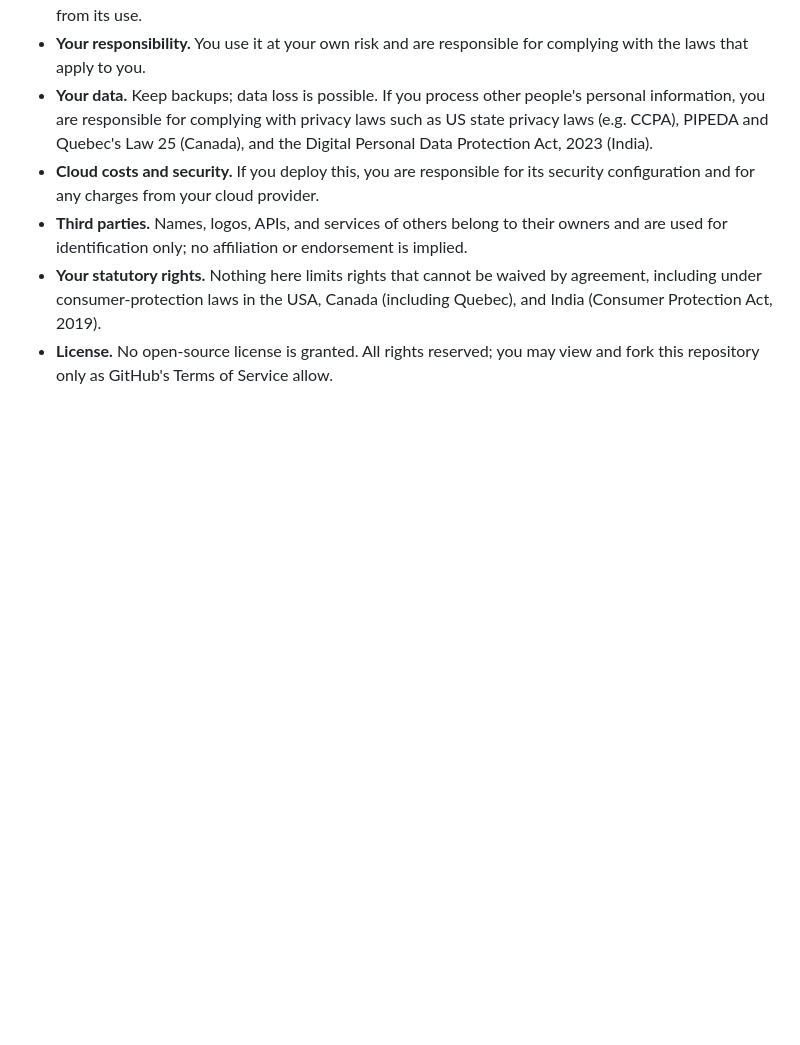
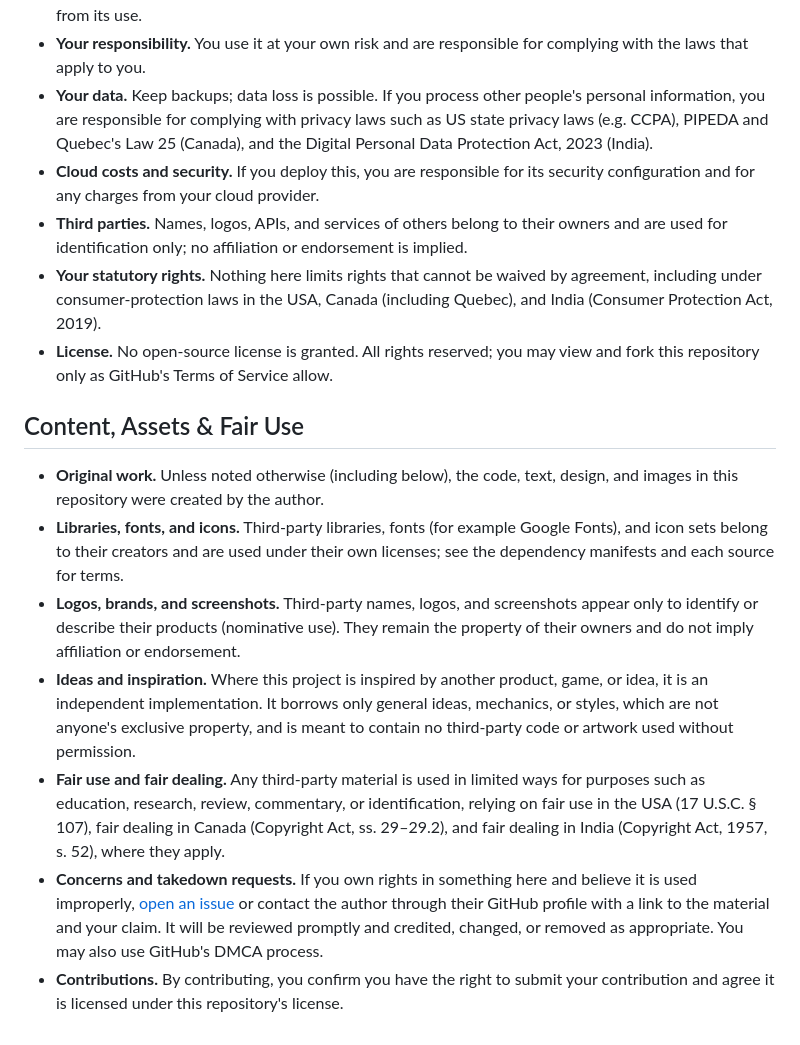
Before and after one commit to Sanjays2402/secure-notes-app, a Markdown page: README.md, the part around the change. Rendered like a GitHub page; blank space fills up the shorter version.

Commit message:
docs: add terms, disclaimer, and fair-use notices
Co-Authored-By: Claude Opus 5.5 <noreply@anthropic.com>

```diff
--- a/README.md
+++ b/README.md
@@ -152,3 +152,13 @@ By using this project you agree to the following.
 - **Third parties.** Names, logos, APIs, and services of others belong to their owners and are used for identification only; no affiliation or endorsement is implied.
 - **Your statutory rights.** Nothing here limits rights that cannot be waived by agreement, including under consumer-protection laws in the USA, Canada (including Quebec), and India (Consumer Protection Act, 2019).
 - **License.** No open-source license is granted. All rights reserved; you may view and fork this repository only as GitHub's Terms of Service allow.
+
+## Content, Assets & Fair Use
+
+- **Original work.** Unless noted otherwise (including below), the code, text, design, and images in this repository were created by the author.
+- **Libraries, fonts, and icons.** Third-party libraries, fonts (for example Google Fonts), and icon sets belong to their creators and are used under their own licenses; see the dependency manifests and each source for terms.
+- **Logos, brands, and screenshots.** Third-party names, logos, and screenshots appear only to identify or describe their products (nominative use). They remain the property of their owners and do not imply affiliation or endorsement.
+- **Ideas and inspiration.** Where this project is inspired by another product, game, or idea, it is an independent implementation. It borrows only general ideas, mechanics, or styles, which are not anyone's exclusive property, and is meant to contain no third-party code or artwork used without permission.
+- **Fair use and fair dealing.** Any third-party material is used in limited ways for purposes such as education, research, review, commentary, or identification, relying on fair use in the USA (17 U.S.C. § 107), fair dealing in Canada (Copyright Act, ss. 29–29.2), and fair dealing in India (Copyright Act, 1957, s. 52), where they apply.
+- **Concerns and takedown requests.** If you own rights in something here and believe it is used improperly, [open an issue](https://github.com/Sanjays2402/secure-notes-app/issues) or contact the author through their GitHub profile with a link to the material and your claim. It will be reviewed promptly and credited, changed, or removed as appropriate. You may also use GitHub's DMCA process.
+- **Contributions.** By contributing, you confirm you have the right to submit your contribution and agree it is licensed under this repository's license.
```
